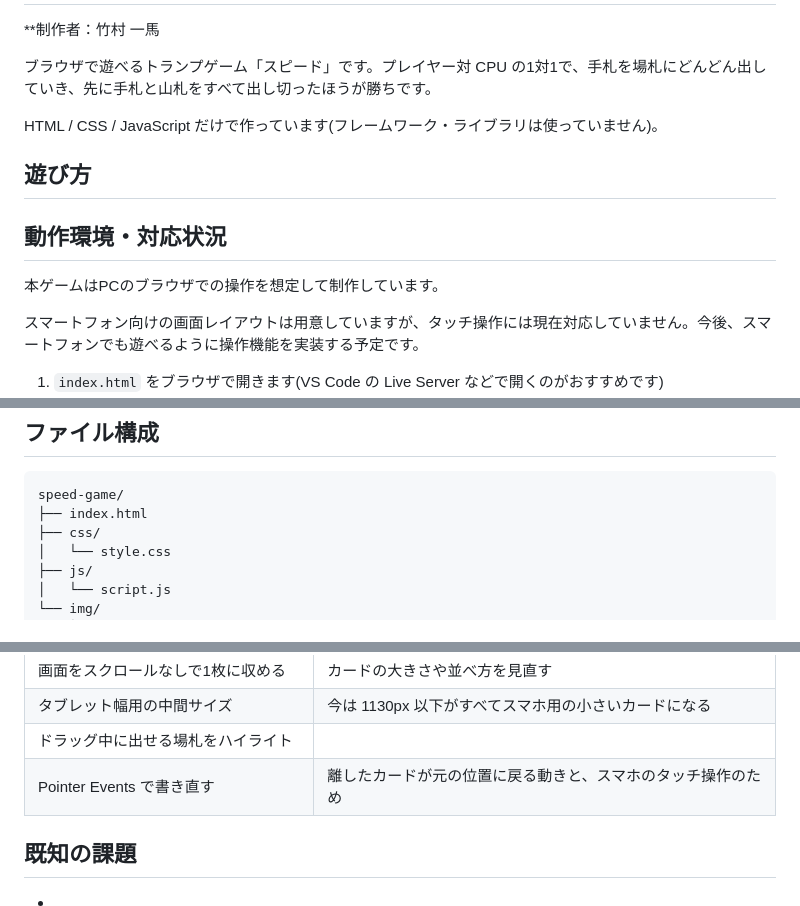
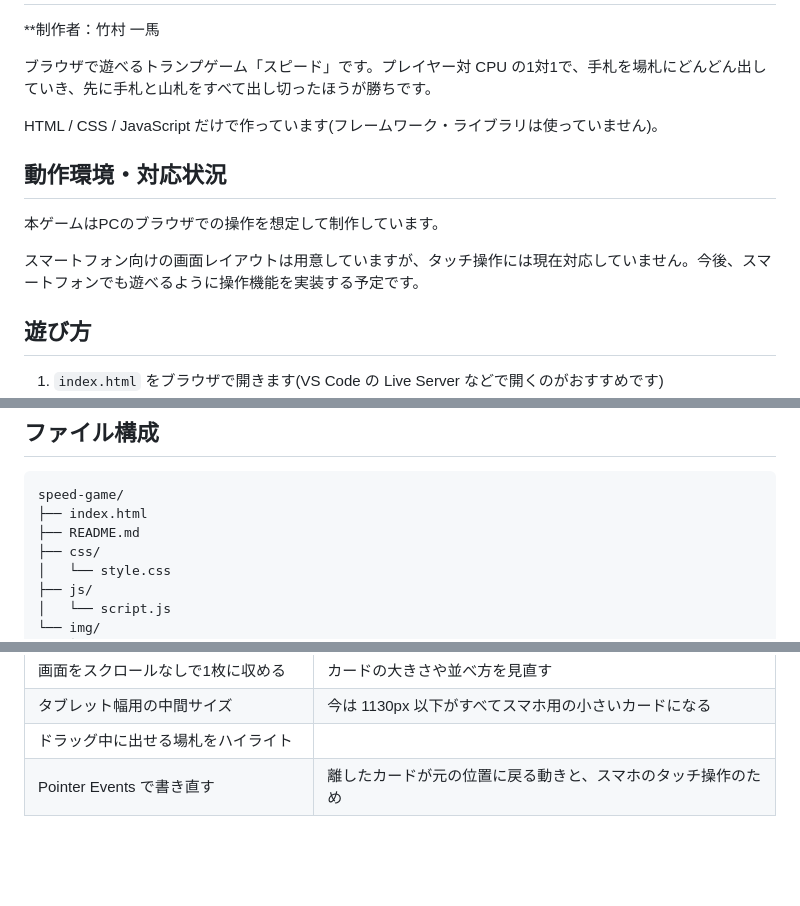
Before and after one commit to basashi-834/speed-game, a Markdown page: README.md, 3 parts joined by grey strips. Rendered like a GitHub page; blank space fills up the shorter version.

Commit message:
READMEを追加

````diff
--- a/README.md
+++ b/README.md
@@ -6,13 +6,13 @@
 
 HTML / CSS / JavaScript だけで作っています(フレームワーク・ライブラリは使っていません)。
 
-## 遊び方
-
 ## 動作環境・対応状況
 
 本ゲームはPCのブラウザでの操作を想定して制作しています。
 
 スマートフォン向けの画面レイアウトは用意していますが、タッチ操作には現在対応していません。今後、スマートフォンでも遊べるように操作機能を実装する予定です。
+
+## 遊び方
 
 1. `index.html` をブラウザで開きます(VS Code の Live Server などで開くのがおすすめです)
 2. 難易度ボタン(easy / normal / hard)を押すとゲームが始まります
@@ -76,6 +76,7 @@ HTML / CSS / JavaScript だけで作っています(フレームワーク・ラ
 ```
 speed-game/
 ├── index.html
+├── README.md
 ├── css/
 │   └── style.css
 ├── js/
@@ -110,7 +111,3 @@ speed-game/
 | タブレット幅用の中間サイズ           | 今は 1130px 以下がすべてスマホ用の小さいカードになる           |
 | ドラッグ中に出せる場札をハイライト   |                                                                |
 | Pointer Events で書き直す            | 離したカードが元の位置に戻る動きと、スマホのタッチ操作のため   |
-
-## 既知の課題
-
--
````
